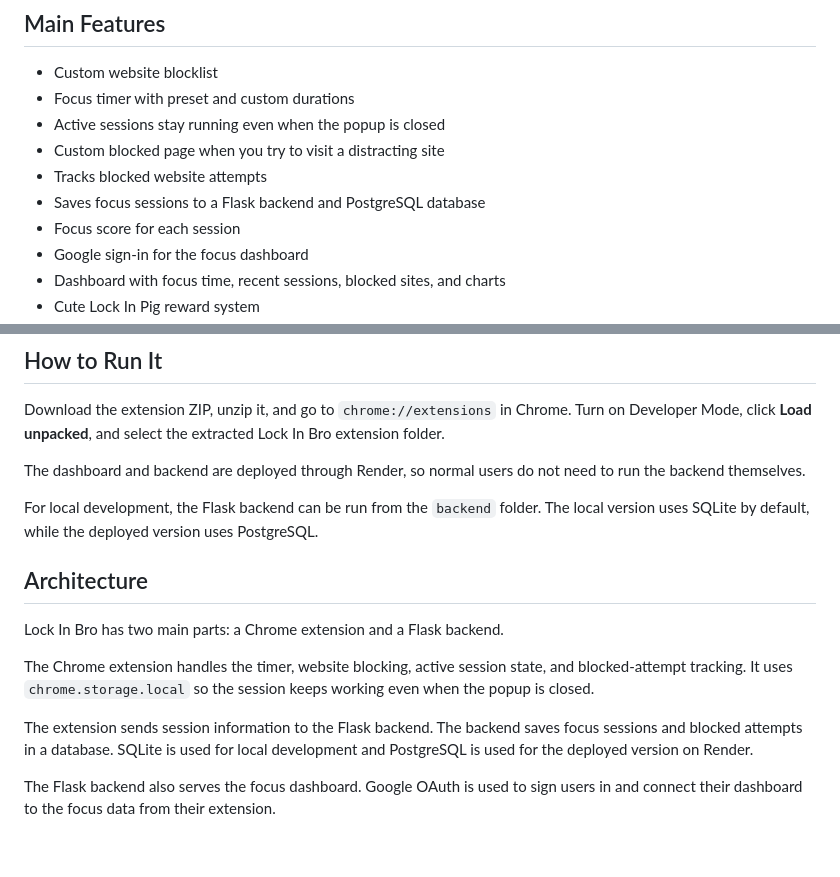
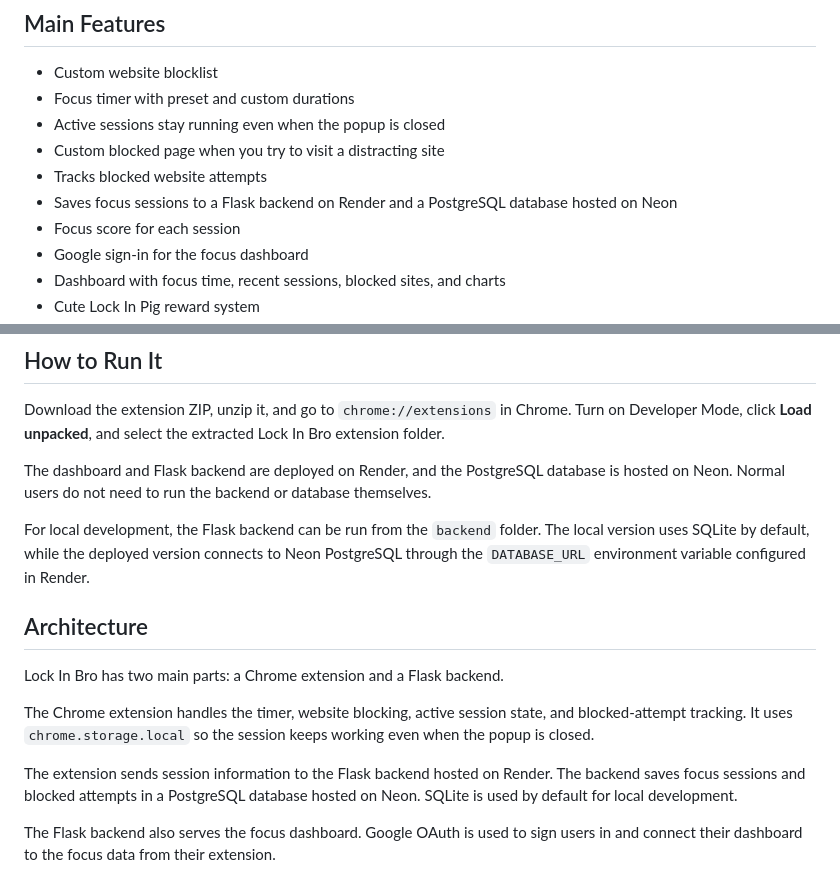
Before and after one commit to whosamyy/whosamyy.github.io, a Markdown page: lock-in-bro/README.md, 2 parts joined by grey strips. Rendered like a GitHub page; blank space fills up the shorter version.

Commit message:
Document Neon database hosting for Lock In Bro

```diff
--- a/lock-in-bro/README.md
+++ b/lock-in-bro/README.md
@@ -22,7 +22,7 @@ You can also click **Open Focus Dashboard** to view your stats. The dashboard us
 - Active sessions stay running even when the popup is closed
 - Custom blocked page when you try to visit a distracting site
 - Tracks blocked website attempts
-- Saves focus sessions to a Flask backend and PostgreSQL database
+- Saves focus sessions to a Flask backend on Render and a PostgreSQL database hosted on Neon
 - Focus score for each session
 - Google sign-in for the focus dashboard
 - Dashboard with focus time, recent sessions, blocked sites, and charts
@@ -38,16 +38,16 @@ You can also click **Open Focus Dashboard** to view your stats. The dashboard us
 ## How to Run It
 Download the extension ZIP, unzip it, and go to `chrome://extensions` in Chrome. Turn on Developer Mode, click **Load unpacked**, and select the extracted Lock In Bro extension folder.
 
-The dashboard and backend are deployed through Render, so normal users do not need to run the backend themselves.
+The dashboard and Flask backend are deployed on Render, and the PostgreSQL database is hosted on Neon. Normal users do not need to run the backend or database themselves.
 
-For local development, the Flask backend can be run from the `backend` folder. The local version uses SQLite by default, while the deployed version uses PostgreSQL.
+For local development, the Flask backend can be run from the `backend` folder. The local version uses SQLite by default, while the deployed version connects to Neon PostgreSQL through the `DATABASE_URL` environment variable configured in Render.
 
 ## Architecture
 Lock In Bro has two main parts: a Chrome extension and a Flask backend.
 
 The Chrome extension handles the timer, website blocking, active session state, and blocked-attempt tracking. It uses `chrome.storage.local` so the session keeps working even when the popup is closed.
 
-The extension sends session information to the Flask backend. The backend saves focus sessions and blocked attempts in a database. SQLite is used for local development and PostgreSQL is used for the deployed version on Render.
+The extension sends session information to the Flask backend hosted on Render. The backend saves focus sessions and blocked attempts in a PostgreSQL database hosted on Neon. SQLite is used by default for local development.
 
 The Flask backend also serves the focus dashboard. Google OAuth is used to sign users in and connect their dashboard to the focus data from their extension.
 
```
